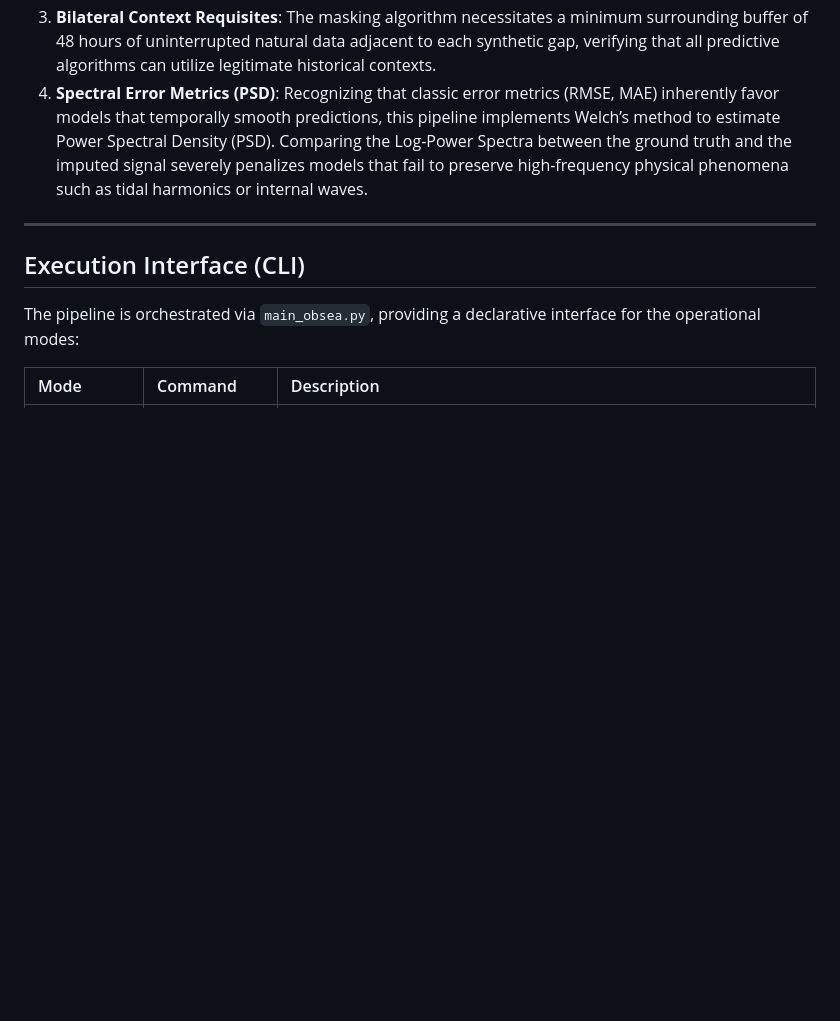
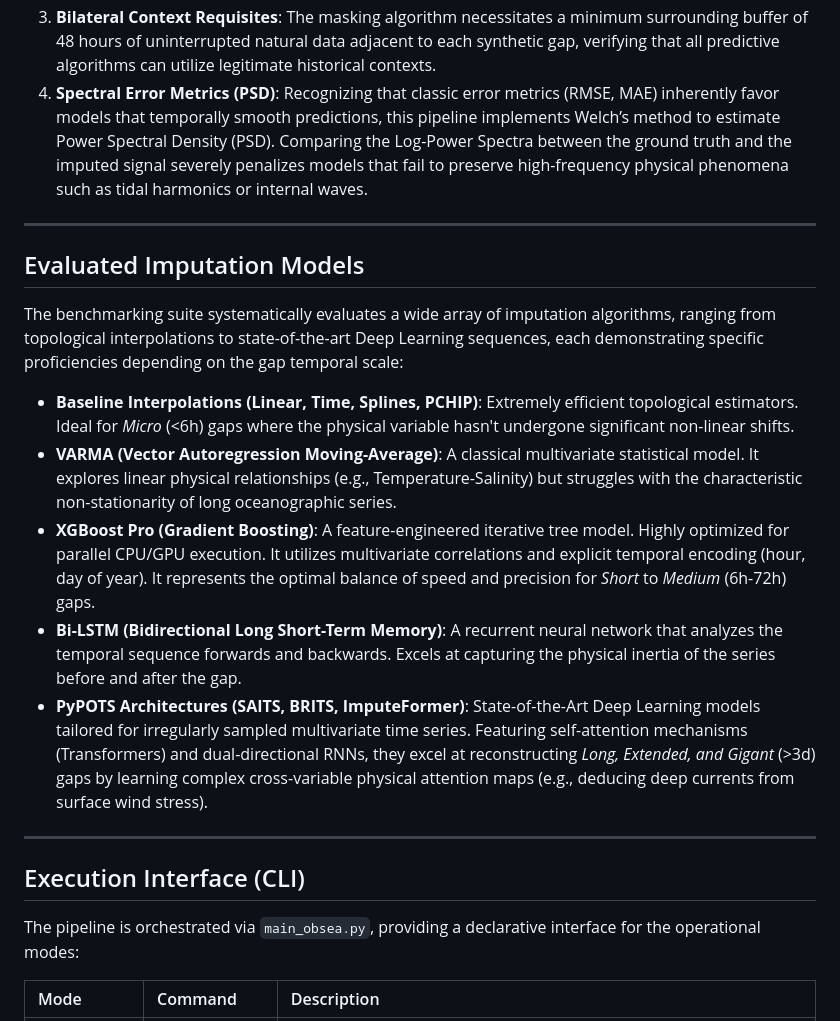
Before and after one commit to uripratt/obsea-multivariate-gap-filling-modular, a Markdown page: README.md, the part around the change. GitHub-like rendering; blank space fills up the shorter version.

Commit message:
Docs: Add Evaluated Imputation Models scaling overview

```diff
--- a/README.md
+++ b/README.md
@@ -28,6 +28,18 @@ To solve the prevalent issue of artificial model assessment, the evaluation fram
 2. **Ground Truth Integrity Verification**: Artificial gaps are exclusively placed over temporally continuous 100% observed data periods. This removes the inherent bias of evaluating Root Mean Square Error (RMSE) against previously interpolated values.
 3. **Bilateral Context Requisites**: The masking algorithm necessitates a minimum surrounding buffer of 48 hours of uninterrupted natural data adjacent to each synthetic gap, verifying that all predictive algorithms can utilize legitimate historical contexts.
 4. **Spectral Error Metrics (PSD)**: Recognizing that classic error metrics (RMSE, MAE) inherently favor models that temporally smooth predictions, this pipeline implements Welch’s method to estimate Power Spectral Density (PSD). Comparing the Log-Power Spectra between the ground truth and the imputed signal severely penalizes models that fail to preserve high-frequency physical phenomena such as tidal harmonics or internal waves.
+
+---
+
+## Evaluated Imputation Models
+
+The benchmarking suite systematically evaluates a wide array of imputation algorithms, ranging from topological interpolations to state-of-the-art Deep Learning sequences, each demonstrating specific proficiencies depending on the gap temporal scale:
+
+- **Baseline Interpolations (Linear, Time, Splines, PCHIP)**: Extremely efficient topological estimators. Ideal for *Micro* (<6h) gaps where the physical variable hasn't undergone significant non-linear shifts.
+- **VARMA (Vector Autoregression Moving-Average)**: A classical multivariate statistical model. It explores linear physical relationships (e.g., Temperature-Salinity) but struggles with the characteristic non-stationarity of long oceanographic series.
+- **XGBoost Pro (Gradient Boosting)**: A feature-engineered iterative tree model. Highly optimized for parallel CPU/GPU execution. It utilizes multivariate correlations and explicit temporal encoding (hour, day of year). It represents the optimal balance of speed and precision for *Short* to *Medium* (6h-72h) gaps.
+- **Bi-LSTM (Bidirectional Long Short-Term Memory)**: A recurrent neural network that analyzes the temporal sequence forwards and backwards. Excels at capturing the physical inertia of the series before and after the gap.
+- **PyPOTS Architectures (SAITS, BRITS, ImputeFormer)**: State-of-the-Art Deep Learning models tailored for irregularly sampled multivariate time series. Featuring self-attention mechanisms (Transformers) and dual-directional RNNs, they excel at reconstructing *Long, Extended, and Gigant* (>3d) gaps by learning complex cross-variable physical attention maps (e.g., deducing deep currents from surface wind stress).
 
 ---
 
```
